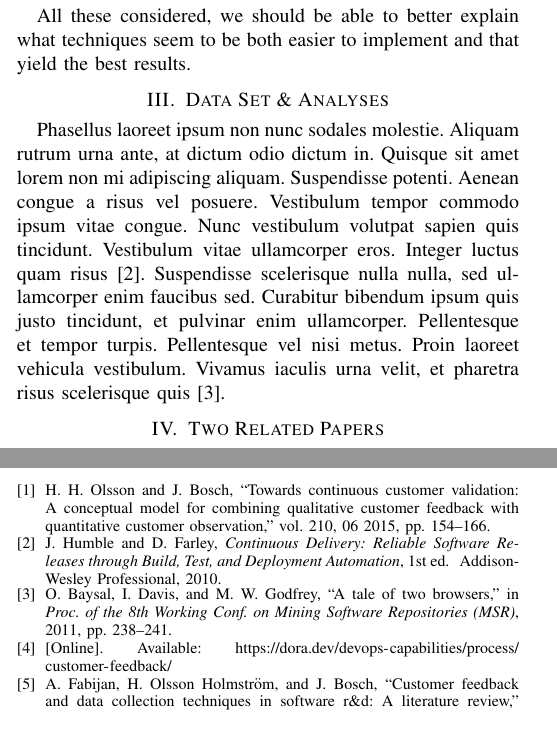
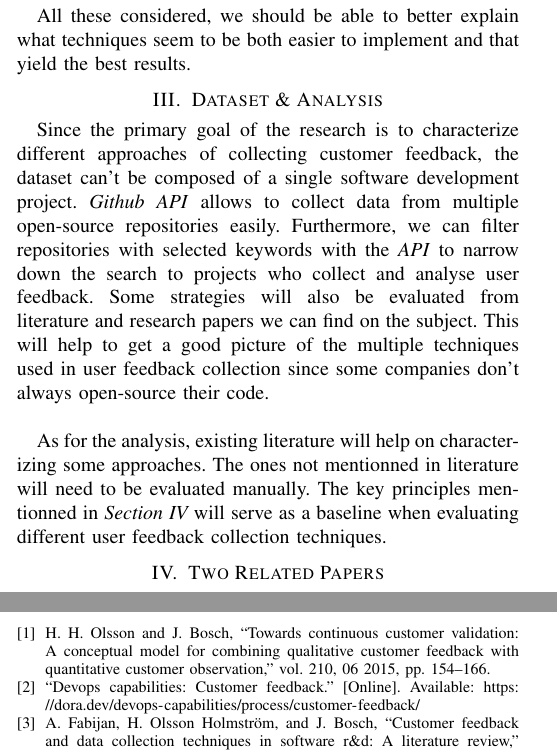
Before and after one commit to 34yu34/log6309e-projet, a LaTeX paper (proposal/proposal.tex): two parts of the columns of pages 1 and 2 of 2, joined at a grey line, cut so that both start at the same text. Compiled offline with pdfLaTeX.

Commit message:
Completed "Dateset & Analysis" section

```diff
--- a/proposal/proposal.tex
+++ b/proposal/proposal.tex
@@ -96,18 +96,24 @@ All these considered, we should be able to better explain what techniques
 seem to be both easier to implement and that yield the best results.
 
 
-\section{Data Set \& Analyses}
+\section{Dataset \& Analysis}
 \label{sec:backgr-relat-work}
 % TODO
-Phasellus laoreet ipsum non nunc sodales molestie. Aliquam rutrum urna ante,
-at dictum odio dictum in. Quisque sit amet lorem non mi adipiscing aliquam.
-Suspendisse potenti. Aenean congue a risus vel posuere. Vestibulum tempor
-commodo ipsum vitae congue. Nunc vestibulum volutpat sapien quis tincidunt.
-Vestibulum vitae ullamcorper eros. Integer luctus quam risus~\cite{humble10}.
-Suspendisse scelerisque nulla nulla, sed ullamcorper enim faucibus sed.
-Curabitur bibendum ipsum quis justo tincidunt, et pulvinar enim ullamcorper.
-Pellentesque et tempor turpis. Pellentesque vel nisi metus. Proin laoreet
-vehicula vestibulum. Vivamus iaculis urna velit, et pharetra risus scelerisque quis~\cite{baysal11}.
+Since the primary goal of the research is to characterize different approaches
+of collecting customer feedback, the dataset can't be composed of a single
+software development project. \emph{Github API} allows to collect data from
+multiple open-source repositories easily. Furthermore, we can filter
+repositories with selected keywords with the \emph{API} to narrow down the search to
+projects who collect and analyse user feedback. Some strategies will also be
+evaluated from literature and research papers we can find on the subject. This
+will help to get a good picture of the multiple techniques used in user feedback
+collection since some companies don't always open-source their code.\\
+
+As for the analysis, existing literature will help on characterizing some
+approaches. The ones not mentionned in literature will need to be evaluated
+manually. The key principles mentionned in \emph{Section \ref{sec:two-related-papers}}
+will serve as a baseline when evaluating different user feedback collection techniques.
+
 
 \section{Two Related Papers}
 \label{sec:two-related-papers}
```
Also changed, not shown: proposal/proposal.bib (+1 -0 lines), proposal/proposal.pdf.
